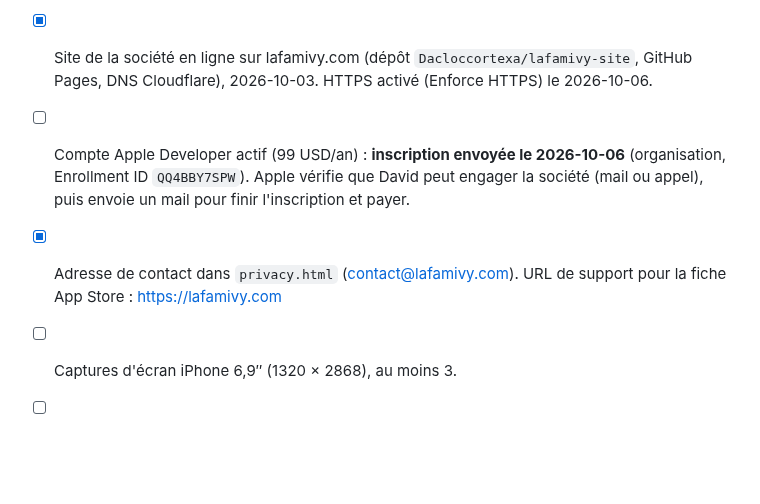
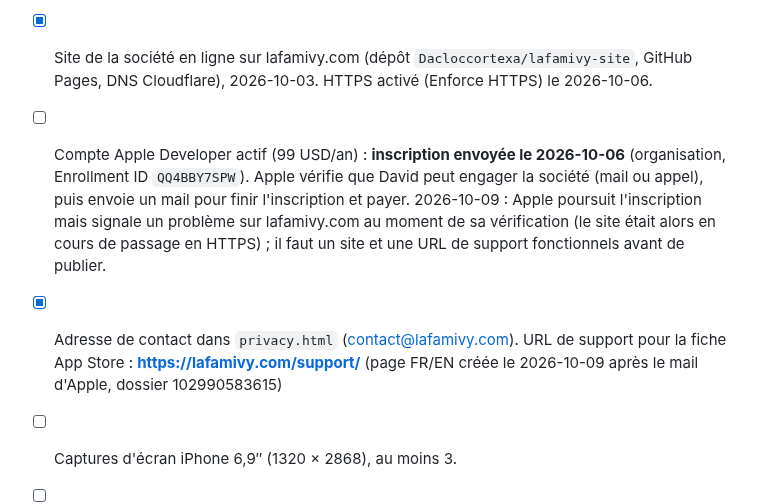
Before and after one commit to Dacloccortexa/game-project, a Markdown page: docs/APP_IOS.md, the part around the change. Rendered like a GitHub page; blank space fills up the shorter version.

Commit message:
APP_IOS : URL de support lafamivy.com/support/, suivi du mail d'Apple
Co-Authored-By: Claude Opus 5.5 <noreply@anthropic.com>
Claude-Session: https://claude.ai/code/session_01XzgcFojfNqY5zkoT8wRxxV

```diff
--- a/docs/APP_IOS.md
+++ b/docs/APP_IOS.md
@@ -95,8 +95,8 @@ Offrir l'abonnement à certaines personnes : **codes d'offre** Apple (App Store
 - [x] D-U-N-S de **LA FAMIVY LTD** : **369782130** (confirmé par Apple le 2026-10-03). Ce nom légal sera le nom du vendeur sur l'App Store.
 - [x] Domaine **lafamivy.com** (Cloudflare) et adresse **contact@lafamivy.com** (Cloudflare Email Routing → boîte de David), 2026-10-03.
 - [x] Site de la société en ligne sur lafamivy.com (dépôt `Dacloccortexa/lafamivy-site`, GitHub Pages, DNS Cloudflare), 2026-10-03. HTTPS activé (Enforce HTTPS) le 2026-10-06.
-- [ ] Compte Apple Developer actif (99 USD/an) : **inscription envoyée le 2026-10-06** (organisation, Enrollment ID `QQ4BBY7SPW`). Apple vérifie que David peut engager la société (mail ou appel), puis envoie un mail pour finir l'inscription et payer.
-- [x] Adresse de contact dans `privacy.html` (contact@lafamivy.com). URL de support pour la fiche App Store : https://lafamivy.com
+- [ ] Compte Apple Developer actif (99 USD/an) : **inscription envoyée le 2026-10-06** (organisation, Enrollment ID `QQ4BBY7SPW`). Apple vérifie que David peut engager la société (mail ou appel), puis envoie un mail pour finir l'inscription et payer. 2026-10-09 : Apple poursuit l'inscription mais signale un problème sur lafamivy.com au moment de sa vérification (le site était alors en cours de passage en HTTPS) ; il faut un site et une URL de support fonctionnels avant de publier.
+- [x] Adresse de contact dans `privacy.html` (contact@lafamivy.com). URL de support pour la fiche App Store : **https://lafamivy.com/support/** (page FR/EN créée le 2026-10-09 après le mail d'Apple, dossier 102990583615)
 - [ ] Captures d'écran iPhone 6,9″ (1320 × 2868), au moins 3.
 - [ ] Description, sous-titre, mots-clés, catégorie **Jeux → Quiz** (et Jeux de société), classification par âge.
 - [ ] « Confidentialité de l'app » : déclarer **Achats → Historique d'achats** (finalités : Fonctionnalité de l'app + Analyse ; **non lié** à l'identité ; **pas de suivi**). Rien d'autre (identifiants RevenueCat anonymes). Source : [guide RevenueCat](https://www.revenuecat.com/docs/platform-resources/apple-platform-resources/apple-app-privacy). `privacy.html` le mentionne.
```
